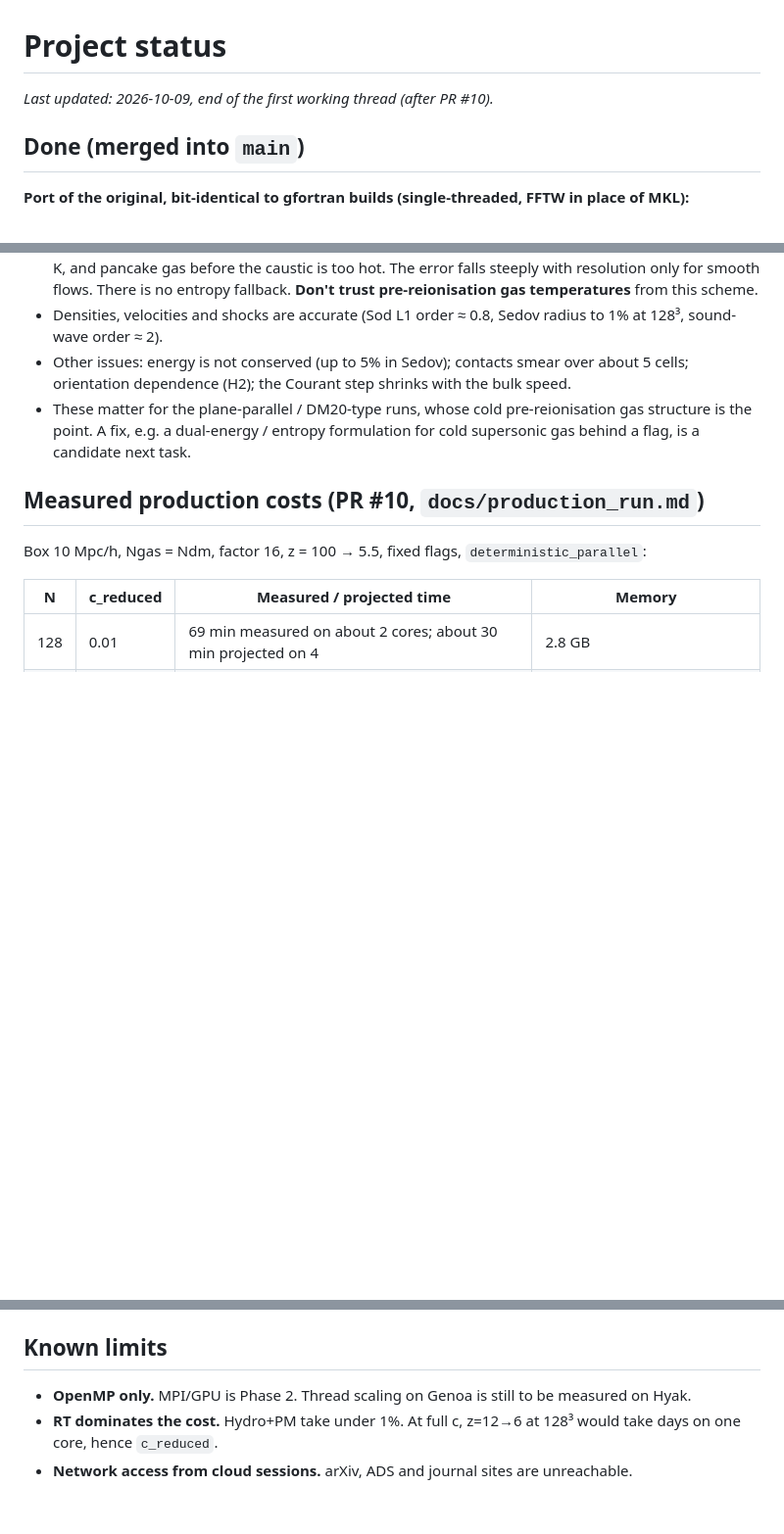
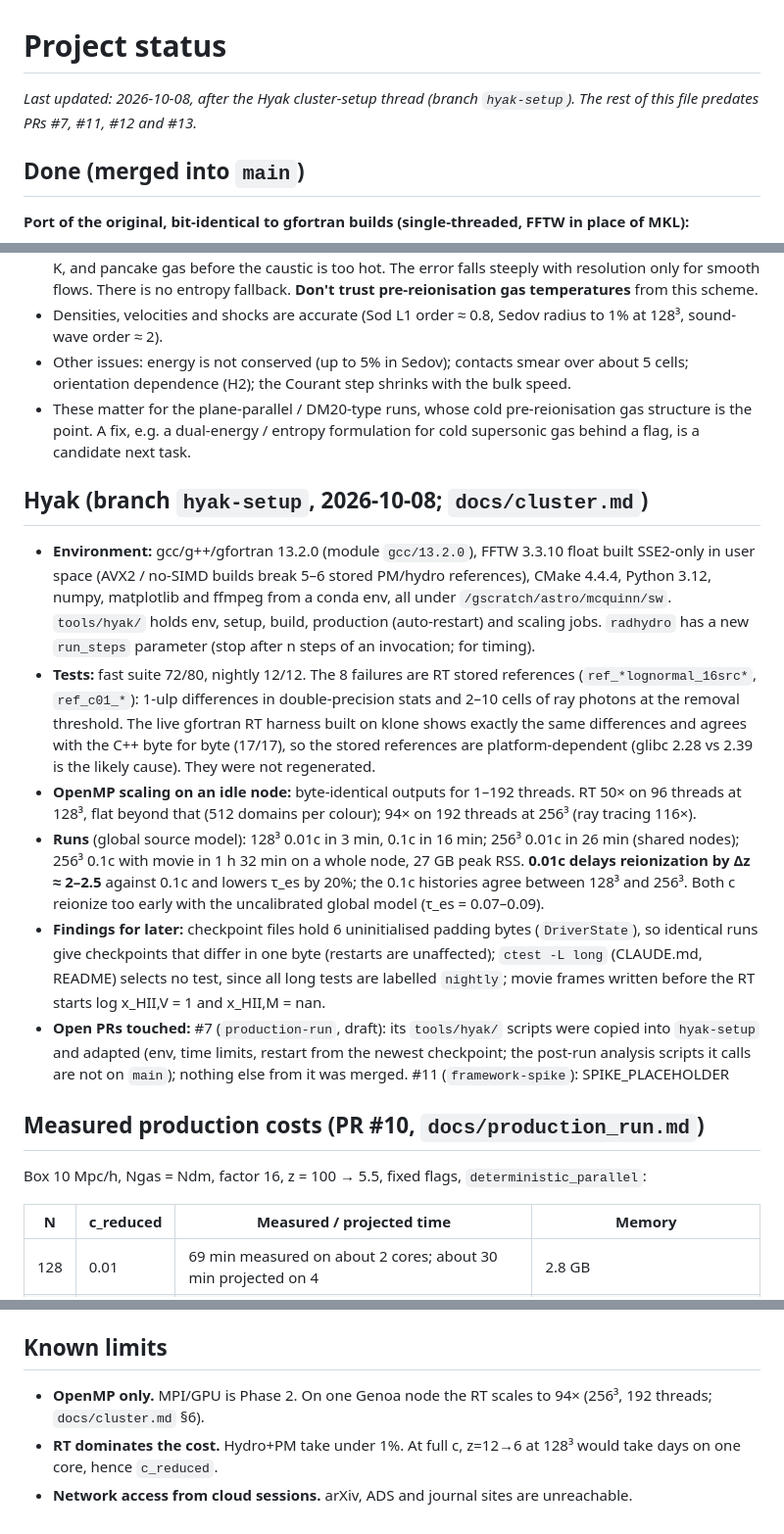
Before and after one commit to astromcquinn/NewRadHydroCode, a Markdown page: docs/STATUS.md, 3 parts joined by grey strips. Shown at 98% size. Drawn GitHub-style; blank space fills up the shorter version.

```diff
--- a/docs/STATUS.md
+++ b/docs/STATUS.md
@@ -1,6 +1,6 @@
 # Project status
 
-*Last updated: 2026-10-09, end of the first working thread (after PR #10).*
+*Last updated: 2026-10-08, after the Hyak cluster-setup thread (branch `hyak-setup`). The rest of this file predates PRs #7, #11, #12 and #13.*
 
 ## Done (merged into `main`)
 
@@ -91,6 +91,42 @@ covers Kokkos, MPI, sorted ray arrays, compact ray encoding and adaptivity.
   entropy formulation for cold supersonic gas behind a flag, is a candidate
   next task.
 
+## Hyak (branch `hyak-setup`, 2026-10-08; `docs/cluster.md`)
+
+- **Environment:** gcc/g++/gfortran 13.2.0 (module `gcc/13.2.0`), FFTW
+  3.3.10 float built SSE2-only in user space (AVX2 / no-SIMD builds break 5–6
+  stored PM/hydro references), CMake 4.4.4, Python 3.12, numpy, matplotlib
+  and ffmpeg from a conda env, all under `/gscratch/astro/mcquinn/sw`.
+  `tools/hyak/` holds env, setup, build, production (auto-restart) and
+  scaling jobs. `radhydro` has a new `run_steps` parameter (stop after n steps
+  of an invocation; for timing).
+- **Tests:** fast suite 72/80, nightly 12/12. The 8 failures are RT stored
+  references (`ref_*lognormal_16src*`, `ref_c01_*`): 1-ulp differences in
+  double-precision stats and 2–10 cells of ray photons at the removal
+  threshold. The live gfortran RT harness built on klone shows exactly the
+  same differences and agrees with the C++ byte for byte (17/17), so the
+  stored references are platform-dependent (glibc 2.28 vs 2.39 is the likely
+  cause). They were not regenerated.
+- **OpenMP scaling on an idle node:** byte-identical outputs for 1–192
+  threads. RT 50× on 96 threads at 128³, flat beyond that (512 domains per
+  colour); 94× on 192 threads at 256³ (ray tracing 116×).
+- **Runs** (global source model): 128³ 0.01c in 3 min, 0.1c in 16 min;
+  256³ 0.01c in 26 min (shared nodes); 256³ 0.1c with movie in 1 h 32 min on
+  a whole node, 27 GB peak RSS. **0.01c delays reionization by Δz ≈ 2–2.5**
+  against 0.1c and lowers τ_es by 20%; the 0.1c histories agree between 128³
+  and 256³. Both c reionize too early with the uncalibrated global model
+  (τ_es = 0.07–0.09).
+- **Findings for later:** checkpoint files hold 6 uninitialised padding bytes
+  (`DriverState`), so identical runs give checkpoints that differ in one byte
+  (restarts are unaffected); `ctest -L long` (CLAUDE.md, README) selects no
+  test, since all long tests are labelled `nightly`; movie frames written
+  before the RT starts log x_HII,V = 1 and x_HII,M = nan.
+- **Open PRs touched:** #7 (`production-run`, draft): its `tools/hyak/`
+  scripts were copied into `hyak-setup` and adapted (env, time limits,
+  restart from the newest checkpoint; the post-run analysis scripts it calls
+  are not on `main`); nothing else from it was merged. #11 (`framework-spike`):
+  SPIKE_PLACEHOLDER
+
 ## Measured production costs (PR #10, `docs/production_run.md`)
 
 Box 10 Mpc/h, Ngas = Ndm, factor 16, z = 100 → 5.5, fixed flags,
@@ -156,7 +192,7 @@ At 0.01c the light horizon is only about 16 Mpc/h over z = 15 → 5.5.
 
 ## Known limits
 
-- **OpenMP only.** MPI/GPU is Phase 2. Thread scaling on Genoa is still to be measured on Hyak.
+- **OpenMP only.** MPI/GPU is Phase 2. On one Genoa node the RT scales to 94× (256³, 192 threads; `docs/cluster.md` §6).
 - **RT dominates the cost.** Hydro+PM take under 1%. At full c, z=12→6 at
   128³ would take days on one core, hence `c_reduced`.
 - **Network access from cloud sessions.** arXiv, ADS and journal sites are
```
Also changed, not shown: docs/cluster.md (+13 -0 lines), docs/figures/hyak_slowlight_128.png (added), docs/figures/hyak_slowlight_256.png (added), docs/figures/hyak_stills256_c01.png (added), 2 other files.
